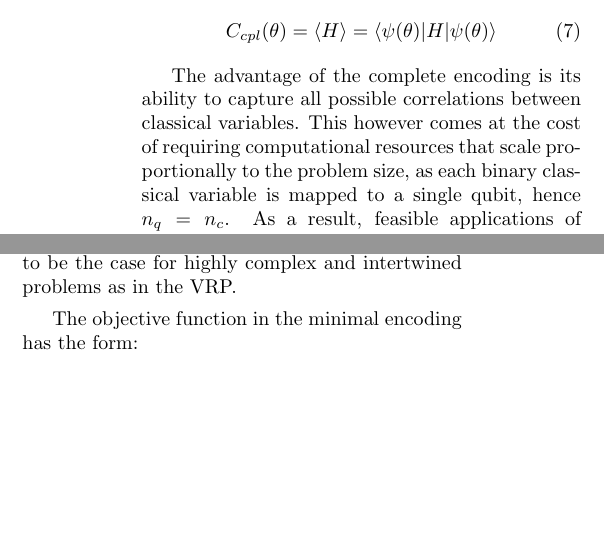
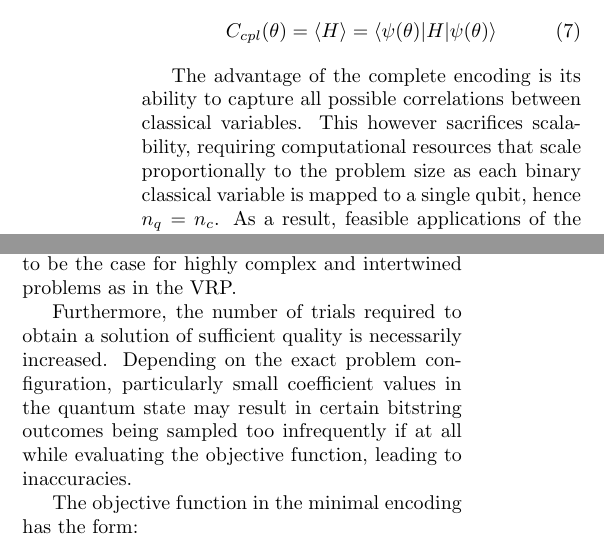
Before and after one commit to ge42faz/qsem-23w, a LaTeX document (report/report.tex): two parts of the columns of page 3 of 4, joined at a grey line, cut so that both start at the same text, the shorter picture padded with empty space. Compiled offline with pdfLaTeX.

Commit message:
fix: edit encoding section

```diff
--- a/report/report.tex
+++ b/report/report.tex
@@ -246,9 +246,9 @@ C_{cpl}(\theta) = \qeval{H} = \qcovec{\psi(\theta)} H \qvec{\psi(\theta)}
 
 
 The advantage of the complete encoding is its ability to capture all
-possible correlations between classical variables. This however comes at
-the cost of requiring computational resources that scale proportionally
-to the problem size, as each binary classical variable is mapped to a
+possible correlations between classical variables. This however sacrifices
+scalability, requiring computational resources that scale proportionally
+to the problem size as each binary classical variable is mapped to a
 single qubit, hence $n_q = n_c$. As a result, feasible applications of the
 complete encoding are limited to toy examples. Even as quantum hardware
 becomes more powerful, it is prudent to examine encoding schemes that can more
@@ -298,6 +298,13 @@ statistically independent classical variables, ie. those s.t.
 $\forall i \; j. \; \Pr \; (x_i \land x_j) = \Pr x_i \Pr x_j$, which tend
 not to be the case for highly complex and intertwined problems as in the VRP.
 
+Furthermore, the number of trials required to obtain a solution of sufficient
+quality is necessarily increased. Depending on the exact problem
+configuration, particularly small coefficient values in the quantum state
+may result in certain bitstring outcomes being sampled too infrequently if at
+all while evaluating the objective function, leading to inaccuracies.
+% TODO
+
 The objective function in the minimal encoding has the form:
 \begin {align}
 C_{min}(\theta)
```
Also changed, not shown: report/report.pdf, report/report.tex (3 more changed lines), 2 other files.
